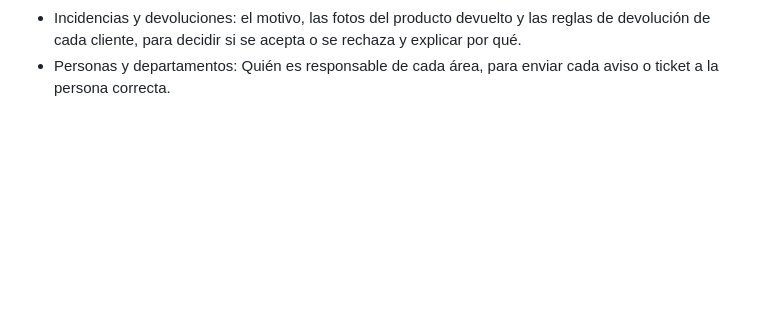
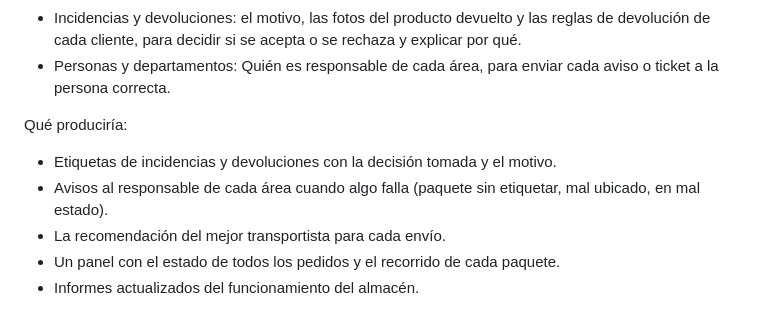
Before and after one commit to 4GeeksAcademy/elige-tu-empresa-jesus, a Markdown page: company-choice.md, the part around the change. Rendered like a GitHub page; blank space fills up the shorter version.

```diff
--- a/company-choice.md
+++ b/company-choice.md
@@ -45,3 +45,11 @@ Qué información necesitaría:
 - Estado de los envíos: La información de seguimiento de cada transportista.
 - Incidencias y devoluciones: el motivo, las fotos del producto devuelto y las reglas de devolución de cada cliente, para decidir si se acepta o se rechaza y explicar por qué.
 - Personas y departamentos: Quién es responsable de cada área, para enviar cada aviso o ticket a la persona correcta.
+
+Qué produciría:
+
+- Etiquetas de incidencias y devoluciones con la decisión tomada y el motivo.
+- Avisos al responsable de cada área cuando algo falla (paquete sin etiquetar, mal ubicado, en mal estado).
+- La recomendación del mejor transportista para cada envío.
+- Un panel con el estado de todos los pedidos y el recorrido de cada paquete.
+- Informes actualizados del funcionamiento del almacén.
```
